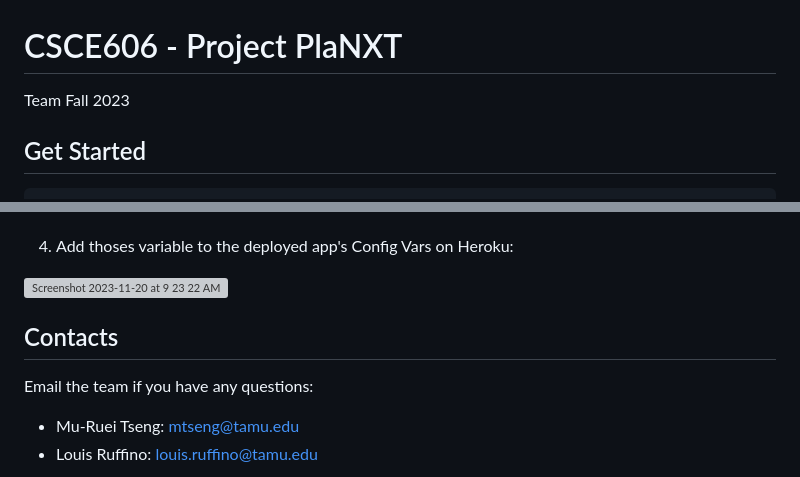
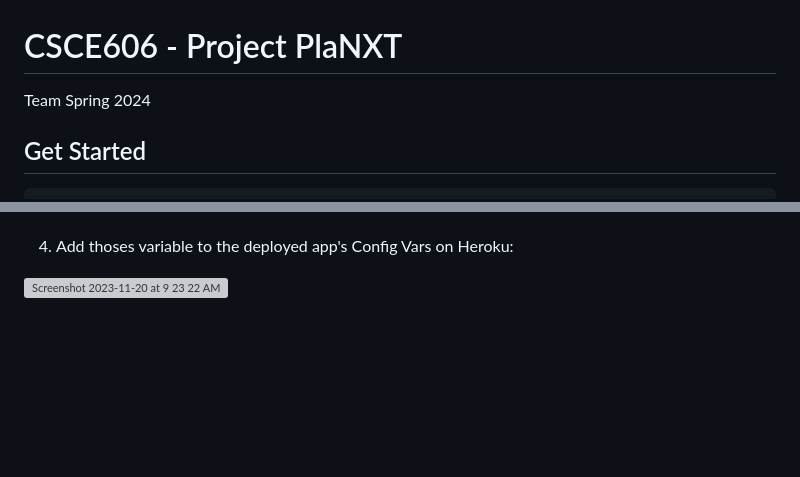
Before and after one commit to xint040/csce606spring2024courseprojectplanxtsubproject_FORKED, a Markdown page: README.md, 2 parts joined by grey strips. Rendered like a GitHub page; blank space fills up the shorter version; grey boxes are pictures that could not be loaded.

```diff
--- a/README.md
+++ b/README.md
@@ -1,6 +1,6 @@
 # CSCE606 - Project PlaNXT
 
-Team Fall 2023
+Team Spring 2024
 
 
 ## Get Started
@@ -111,8 +111,3 @@ To do this, go to https://events360.herokuapp.com/users and login as the admin u
 
 4. Add thoses variable to the deployed app's Config Vars on Heroku:
 <img width="809" alt="Screenshot 2023-11-20 at 9 23 22 AM" src="https://github.com/CSCE-606-Event360/Fall2023-PlaNXT/assets/32810188/253341d8-1e05-4469-ac40-5dfe072071bf">
-
-## Contacts
-Email the team if you have any questions:
-* Mu-Ruei Tseng: mtseng@tamu.edu
-* Louis Ruffino: louis.ruffino@tamu.edu
```
